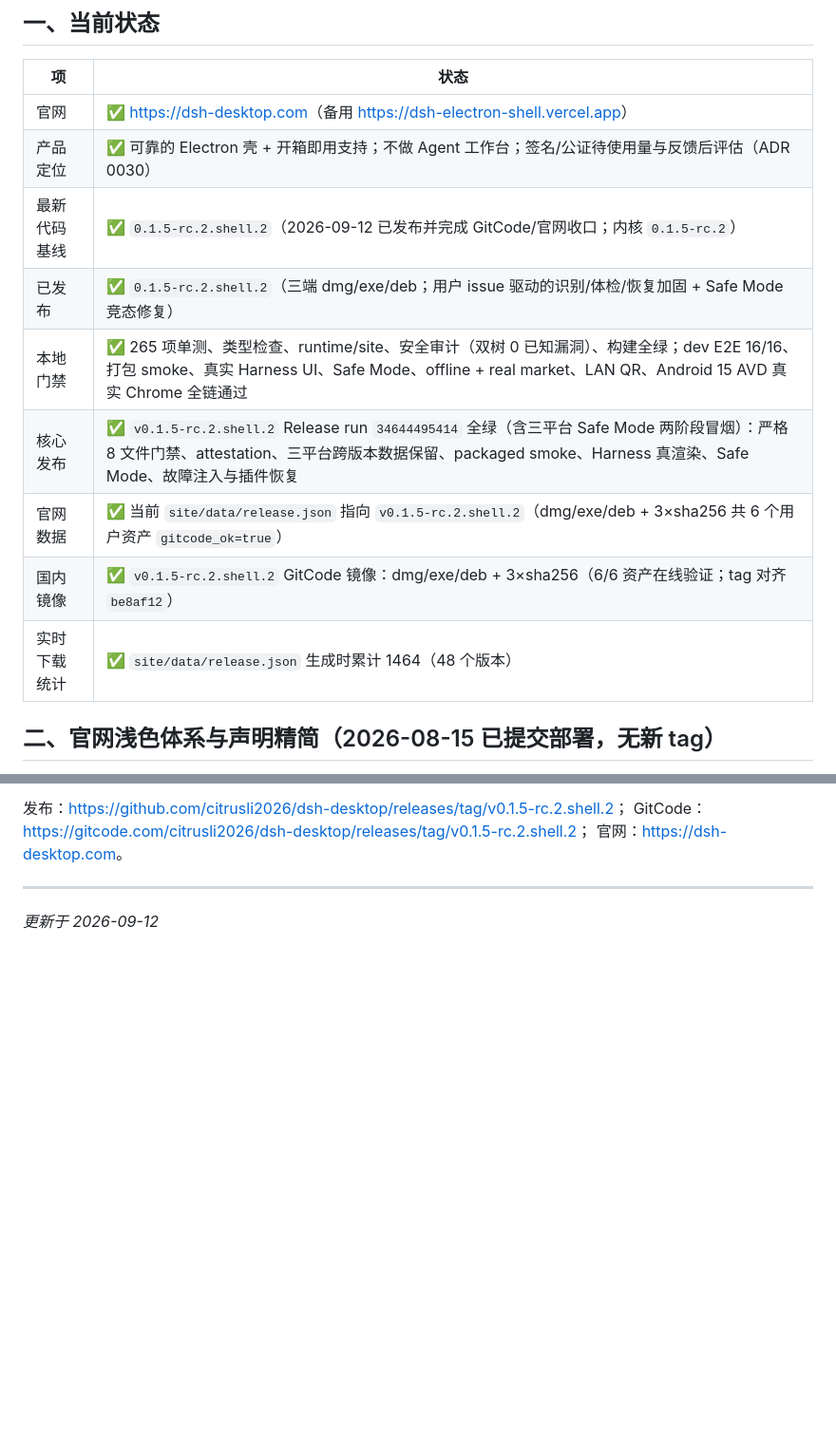
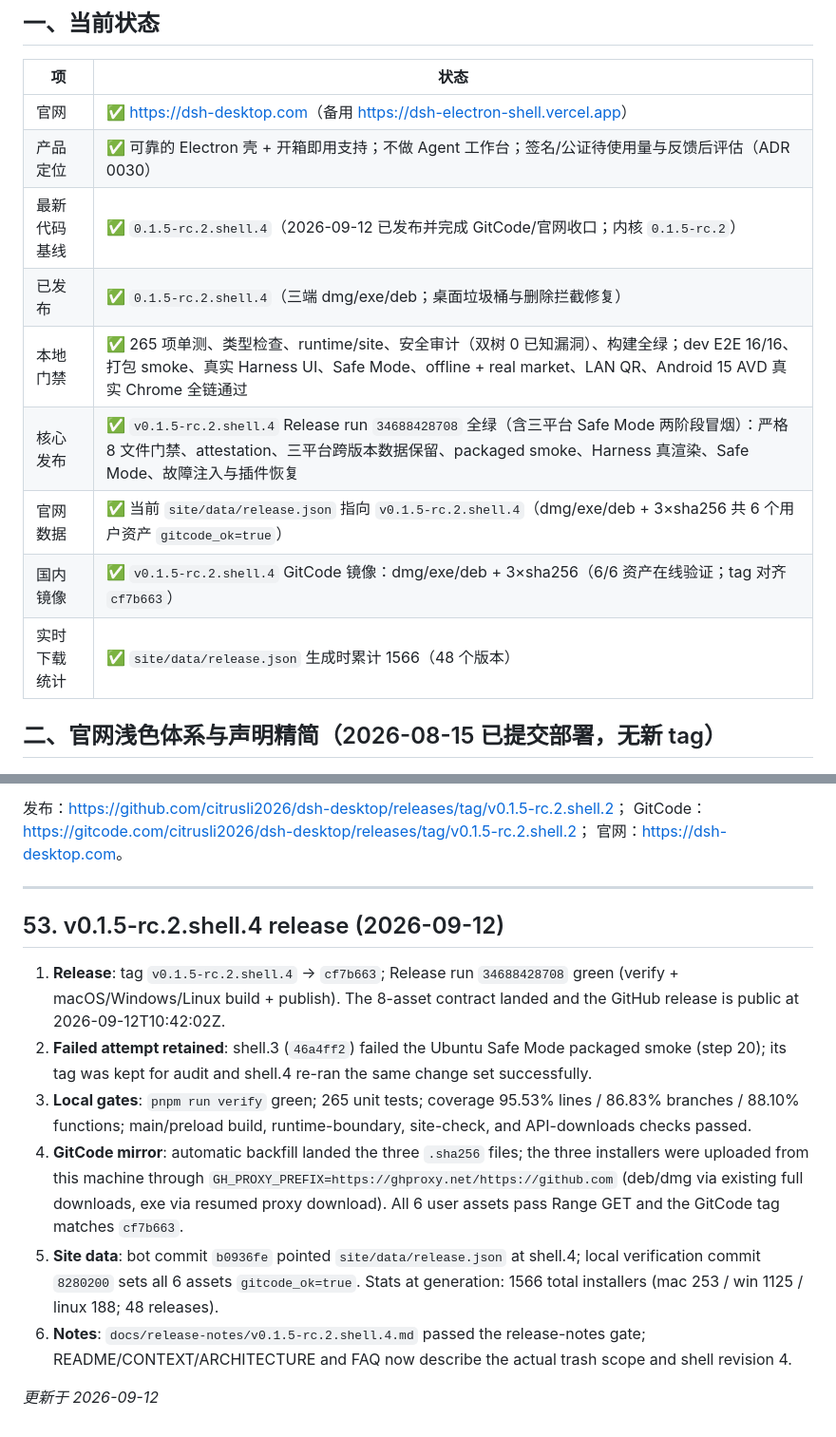
Before and after one commit to citrusli2026/dsh-desktop, a Markdown page: HANDOFF.md, 2 parts joined by grey strips. Shown at 95% size. Drawn GitHub-style; blank space fills up the shorter version.

Commit message:
docs: record v0.1.5-rc.2.shell.4 release verification

```diff
--- a/HANDOFF.md
+++ b/HANDOFF.md
@@ -9,13 +9,13 @@
 |---|---|
 | 官网 | ✅ <https://dsh-desktop.com>（备用 <https://dsh-electron-shell.vercel.app>） |
 | 产品定位 | ✅ 可靠的 Electron 壳 + 开箱即用支持；不做 Agent 工作台；签名/公证待使用量与反馈后评估（ADR 0030） |
-| 最新代码基线 | ✅ `0.1.5-rc.2.shell.2`（2026-09-12 已发布并完成 GitCode/官网收口；内核 `0.1.5-rc.2`） |
-| 已发布 | ✅ `0.1.5-rc.2.shell.2`（三端 dmg/exe/deb；用户 issue 驱动的识别/体检/恢复加固 + Safe Mode 竞态修复） |
+| 最新代码基线 | ✅ `0.1.5-rc.2.shell.4`（2026-09-12 已发布并完成 GitCode/官网收口；内核 `0.1.5-rc.2`） |
+| 已发布 | ✅ `0.1.5-rc.2.shell.4`（三端 dmg/exe/deb；桌面垃圾桶与删除拦截修复） |
 | 本地门禁 | ✅ 265 项单测、类型检查、runtime/site、安全审计（双树 0 已知漏洞）、构建全绿；dev E2E 16/16、打包 smoke、真实 Harness UI、Safe Mode、offline + real market、LAN QR、Android 15 AVD 真实 Chrome 全链通过 |
-| 核心发布 | ✅ `v0.1.5-rc.2.shell.2` Release run `34644495414` 全绿（含三平台 Safe Mode 两阶段冒烟）：严格 8 文件门禁、attestation、三平台跨版本数据保留、packaged smoke、Harness 真渲染、Safe Mode、故障注入与插件恢复 |
-| 官网数据 | ✅ 当前 `site/data/release.json` 指向 `v0.1.5-rc.2.shell.2`（dmg/exe/deb + 3×sha256 共 6 个用户资产 `gitcode_ok=true`） |
-| 国内镜像 | ✅ `v0.1.5-rc.2.shell.2` GitCode 镜像：dmg/exe/deb + 3×sha256（6/6 资产在线验证；tag 对齐 `be8af12`） |
-| 实时下载统计 | ✅ `site/data/release.json` 生成时累计 1464（48 个版本） |
+| 核心发布 | ✅ `v0.1.5-rc.2.shell.4` Release run `34688428708` 全绿（含三平台 Safe Mode 两阶段冒烟）：严格 8 文件门禁、attestation、三平台跨版本数据保留、packaged smoke、Harness 真渲染、Safe Mode、故障注入与插件恢复 |
+| 官网数据 | ✅ 当前 `site/data/release.json` 指向 `v0.1.5-rc.2.shell.4`（dmg/exe/deb + 3×sha256 共 6 个用户资产 `gitcode_ok=true`） |
+| 国内镜像 | ✅ `v0.1.5-rc.2.shell.4` GitCode 镜像：dmg/exe/deb + 3×sha256（6/6 资产在线验证；tag 对齐 `cf7b663`） |
+| 实时下载统计 | ✅ `site/data/release.json` 生成时累计 1566（48 个版本） |
 
 ## 二、官网浅色体系与声明精简（2026-08-15 已提交部署，无新 tag）
 
@@ -1570,4 +1570,14 @@ GitCode：<https://gitcode.com/citrusli2026/dsh-desktop/releases/tag/v0.1.5-rc.2
 
 ---
 
+
+## 53. v0.1.5-rc.2.shell.4 release (2026-09-12)
+
+1. **Release**: tag `v0.1.5-rc.2.shell.4` -> `cf7b663`; Release run `34688428708` green (verify + macOS/Windows/Linux build + publish). The 8-asset contract landed and the GitHub release is public at 2026-09-12T10:42:02Z.
+2. **Failed attempt retained**: shell.3 (`46a4ff2`) failed the Ubuntu Safe Mode packaged smoke (step 20); its tag was kept for audit and shell.4 re-ran the same change set successfully.
+3. **Local gates**: `pnpm run verify` green; 265 unit tests; coverage 95.53% lines / 86.83% branches / 88.10% functions; main/preload build, runtime-boundary, site-check, and API-downloads checks passed.
+4. **GitCode mirror**: automatic backfill landed the three `.sha256` files; the three installers were uploaded from this machine through `GH_PROXY_PREFIX=https://ghproxy.net/https://github.com` (deb/dmg via existing full downloads, exe via resumed proxy download). All 6 user assets pass Range GET and the GitCode tag matches `cf7b663`.
+5. **Site data**: bot commit `b0936fe` pointed `site/data/release.json` at shell.4; local verification commit `8280200` sets all 6 assets `gitcode_ok=true`. Stats at generation: 1566 total installers (mac 253 / win 1125 / linux 188; 48 releases).
+6. **Notes**: `docs/release-notes/v0.1.5-rc.2.shell.4.md` passed the release-notes gate; README/CONTEXT/ARCHITECTURE and FAQ now describe the actual trash scope and shell revision 4.
+
 _更新于 2026-09-12_
```
